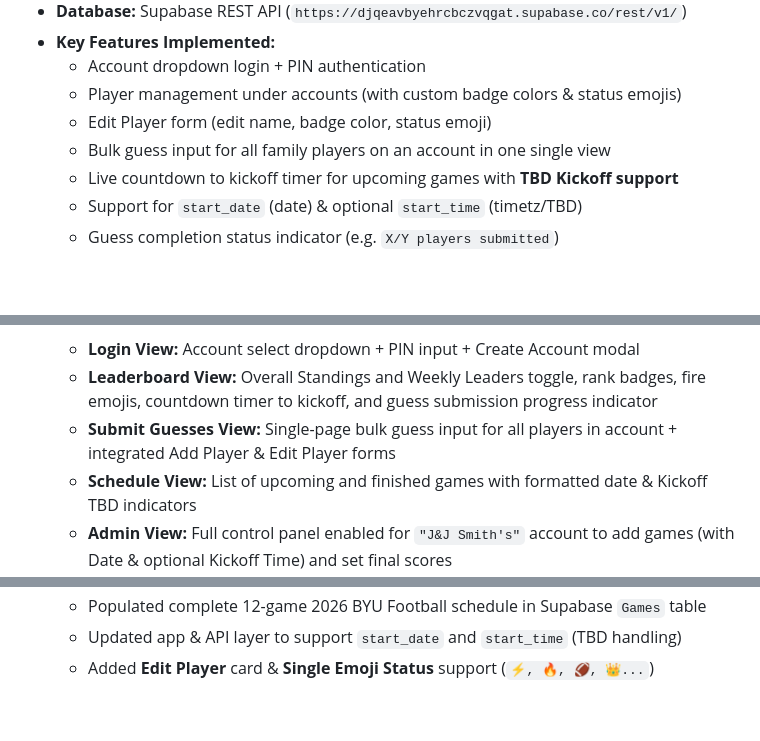
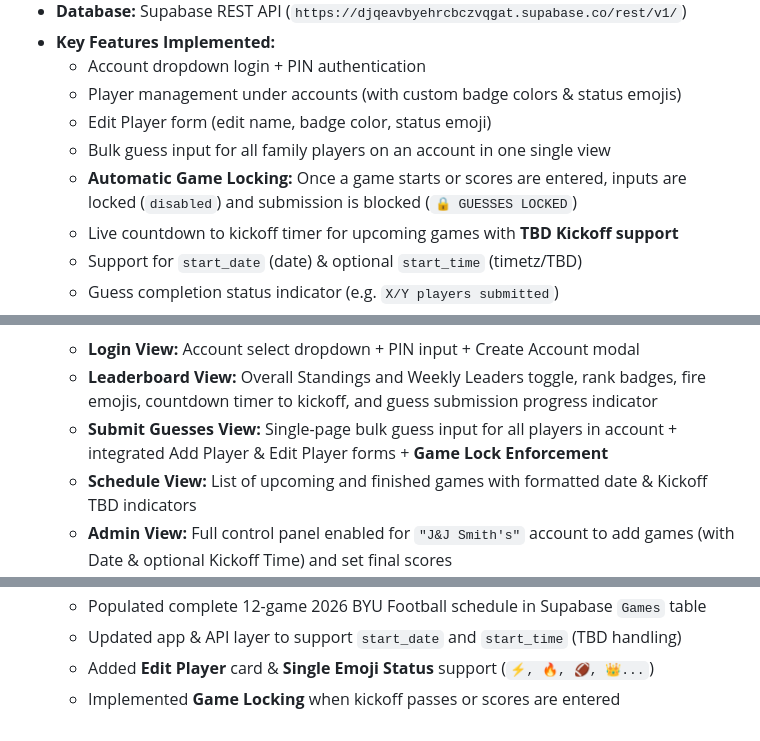
Before and after one commit to JaredCraigSmith/ByuFootballGuessGame, a Markdown page: progress.md, 3 parts joined by grey strips. Drawn GitHub-style; blank space fills up the shorter version.

Commit message:
Update progress.md with game locking documentation

```diff
--- a/progress.md
+++ b/progress.md
@@ -11,6 +11,7 @@
   - Player management under accounts (with custom badge colors & status emojis)
   - Edit Player form (edit name, badge color, status emoji)
   - Bulk guess input for all family players on an account in one single view
+  - **Automatic Game Locking:** Once a game starts or scores are entered, inputs are locked (`disabled`) and submission is blocked (`🔒 GUESSES LOCKED`)
   - Live countdown to kickoff timer for upcoming games with **TBD Kickoff support**
   - Support for `start_date` (date) & optional `start_time` (timetz/TBD)
   - Guess completion status indicator (e.g. `X/Y players submitted`)
@@ -42,7 +43,7 @@
 - [x] **Phase 4: Views & Interactive Logic (`js/app.js`)**
   - **Login View:** Account select dropdown + PIN input + Create Account modal
   - **Leaderboard View:** Overall Standings and Weekly Leaders toggle, rank badges, fire emojis, countdown timer to kickoff, and guess submission progress indicator
-  - **Submit Guesses View:** Single-page bulk guess input for all players in account + integrated Add Player & Edit Player forms
+  - **Submit Guesses View:** Single-page bulk guess input for all players in account + integrated Add Player & Edit Player forms + **Game Lock Enforcement**
   - **Schedule View:** List of upcoming and finished games with formatted date & Kickoff TBD indicators
   - **Admin View:** Full control panel enabled for `"J&J Smith's"` account to add games (with Date & optional Kickoff Time) and set final scores
 
@@ -52,3 +53,4 @@
   - Populated complete 12-game 2026 BYU Football schedule in Supabase `Games` table
   - Updated app & API layer to support `start_date` and `start_time` (TBD handling)
   - Added **Edit Player** card & **Single Emoji Status** support (`⚡, 🔥, 🏈, 👑...`)
+  - Implemented **Game Locking** when kickoff passes or scores are entered
```
